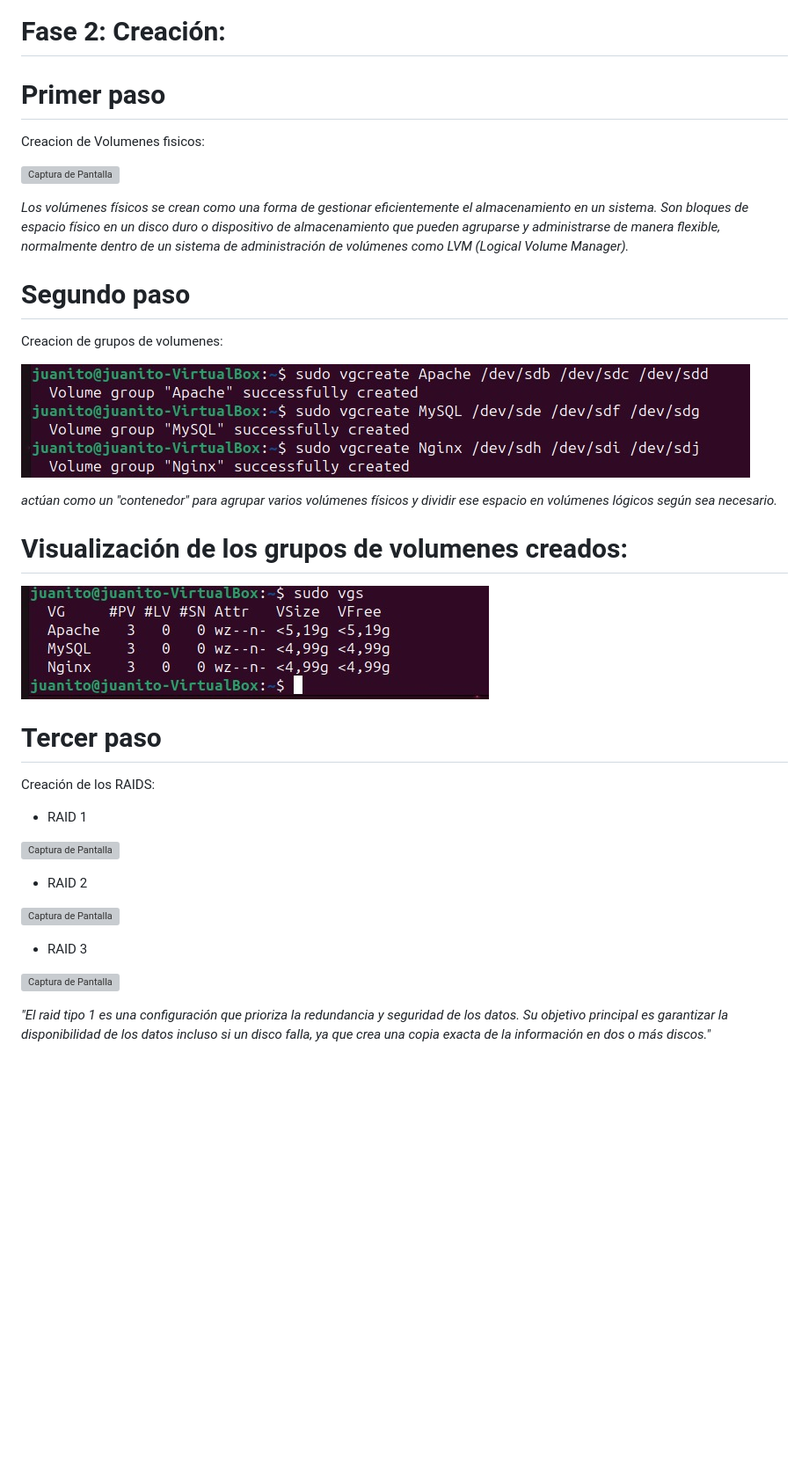
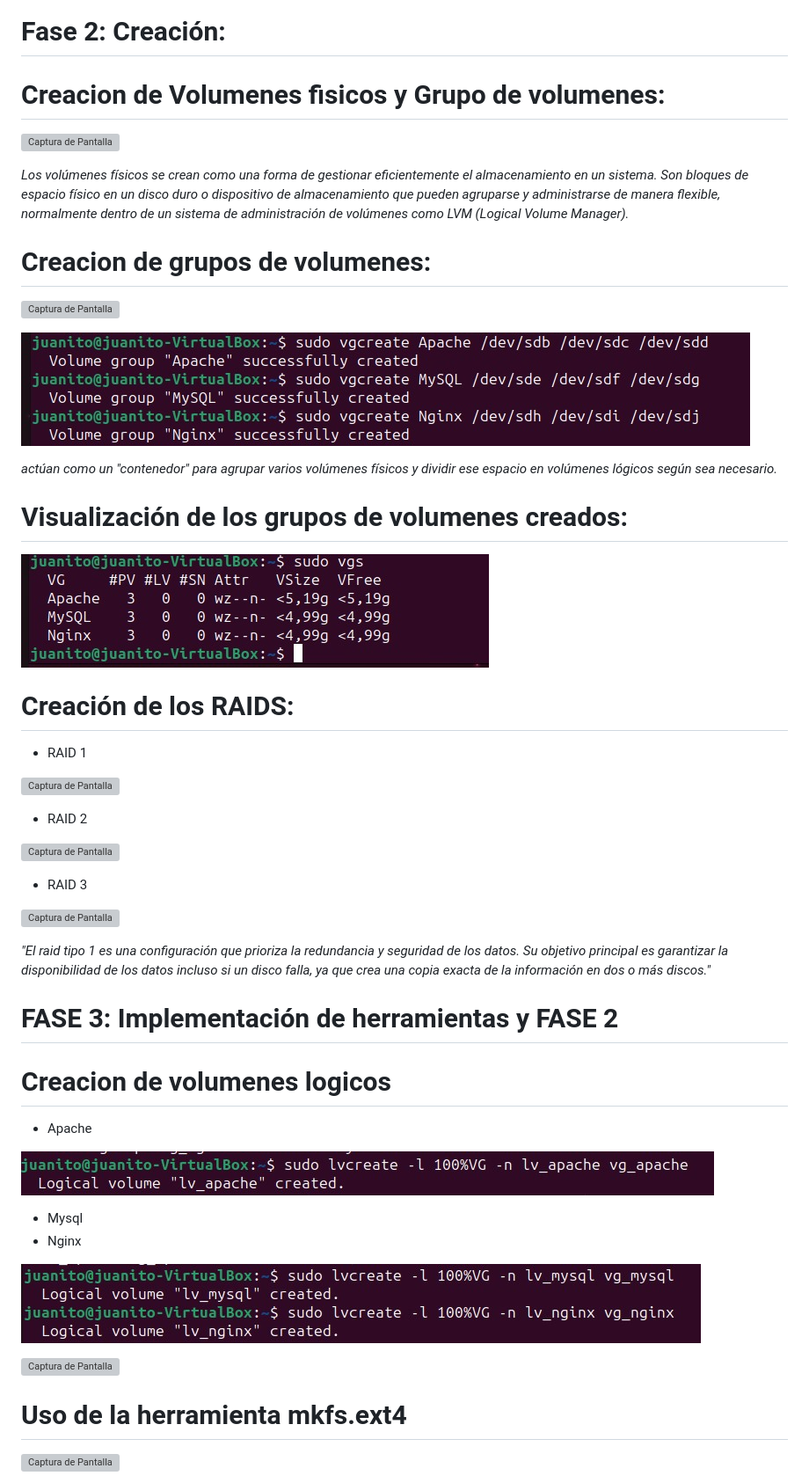
Before and after one commit to JuanManuelRinconL/ProyectoContenedores, a Markdown page: README.md, the part around one of its changes. Shown at 88% size. GitHub-like rendering; blank space fills up the shorter version; grey boxes are pictures that could not be loaded.

Commit message:
README.md
v4

```diff
--- a/README.md
+++ b/README.md
@@ -51,20 +51,23 @@ como podemos vistualizar se instalaron las siguientes herramientas
 
 # Fase 2: Creación:
 
-# Primer paso
-
-Creacion de Volumenes fisicos:
+# Creacion de Volumenes fisicos y Grupo de volumenes:
 
 ![Captura de Pantalla](https://github.com/JuanManuelRinconL/ProyectoContenedores/raw/main/imagenes/d.jpeg)
+
 
 *Los volúmenes físicos se crean como una forma de gestionar eficientemente el almacenamiento en un sistema. Son bloques de espacio físico
 en un disco duro o dispositivo de almacenamiento que pueden agruparse y administrarse de manera flexible, normalmente dentro de un sistema
 de administración de volúmenes como LVM (Logical Volume Manager).*
 
-# Segundo paso
-Creacion de grupos de volumenes:
+# Creacion de grupos de volumenes:
+
+![Captura de Pantalla](https://github.com/JuanManuelRinconL/ProyectoContenedores/raw/main/imagenes/1.jpg)
+
+
 
 ![Captura de Pantalla](https://github.com/JuanManuelRinconL/ProyectoContenedores/raw/main/imagenes/e.jpeg)
+
 
 *actúan como un "contenedor" para agrupar varios volúmenes físicos y dividir ese espacio en volúmenes lógicos según sea necesario.*
 
@@ -72,9 +75,8 @@ Creacion de grupos de volumenes:
 
 ![Captura de Pantalla](https://github.com/JuanManuelRinconL/ProyectoContenedores/raw/main/imagenes/f.jpeg)
 
-# Tercer paso
 
-Creación de los RAIDS:
+# Creación de los RAIDS:
 
 * RAID 1
 
@@ -90,3 +92,25 @@ Creación de los RAIDS:
 
 *"El raid tipo 1 es una configuración que prioriza la redundancia y seguridad de los datos. Su objetivo principal es garantizar la disponibilidad de los datos
  incluso si un disco falla, ya que crea una copia exacta de la información en dos o más discos."*
+
+
+
+ # FASE 3: Implementación de herramientas y FASE 2
+
+# Creacion de volumenes logicos
+
+ - Apache
+
+ ![Captura de Pantalla](https://github.com/JuanManuelRinconL/ProyectoContenedores/raw/main/imagenes/2.jpg)
+
+ - Mysql
+ - Nginx
+
+ ![Captura de Pantalla](https://github.com/JuanManuelRinconL/ProyectoContenedores/raw/main/imagenes/3.jpg)
+
+ ![Captura de Pantalla](https://github.com/JuanManuelRinconL/ProyectoContenedores/raw/main/imagenes/4.jpg)
+
+ # Uso de la herramienta mkfs.ext4
+
+ ![Captura de Pantalla](https://github.com/JuanManuelRinconL/ProyectoContenedores/raw/main/imagenes/5.jpg)
+
```
Also changed, not shown: other parts of README.md (+52 -0 lines).
